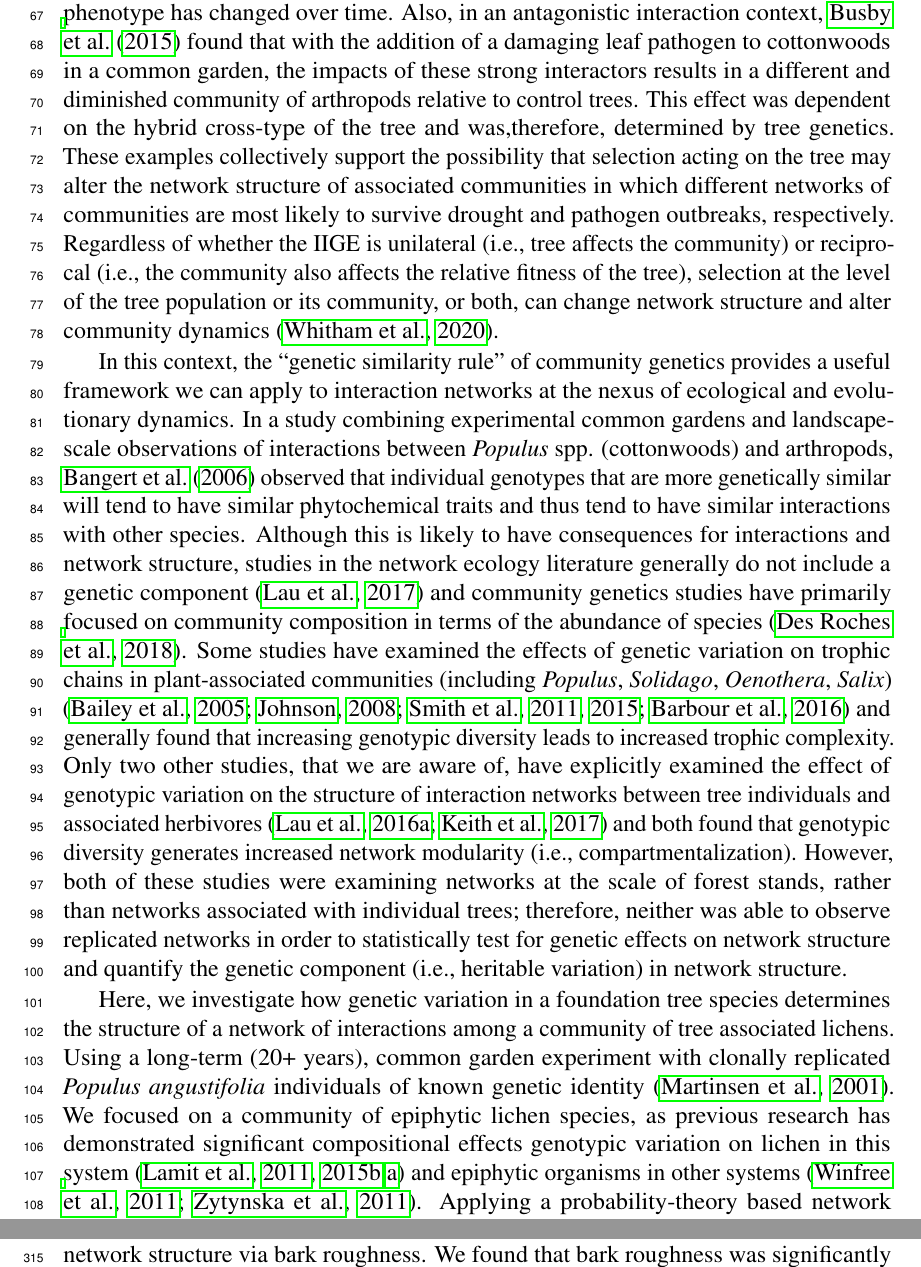
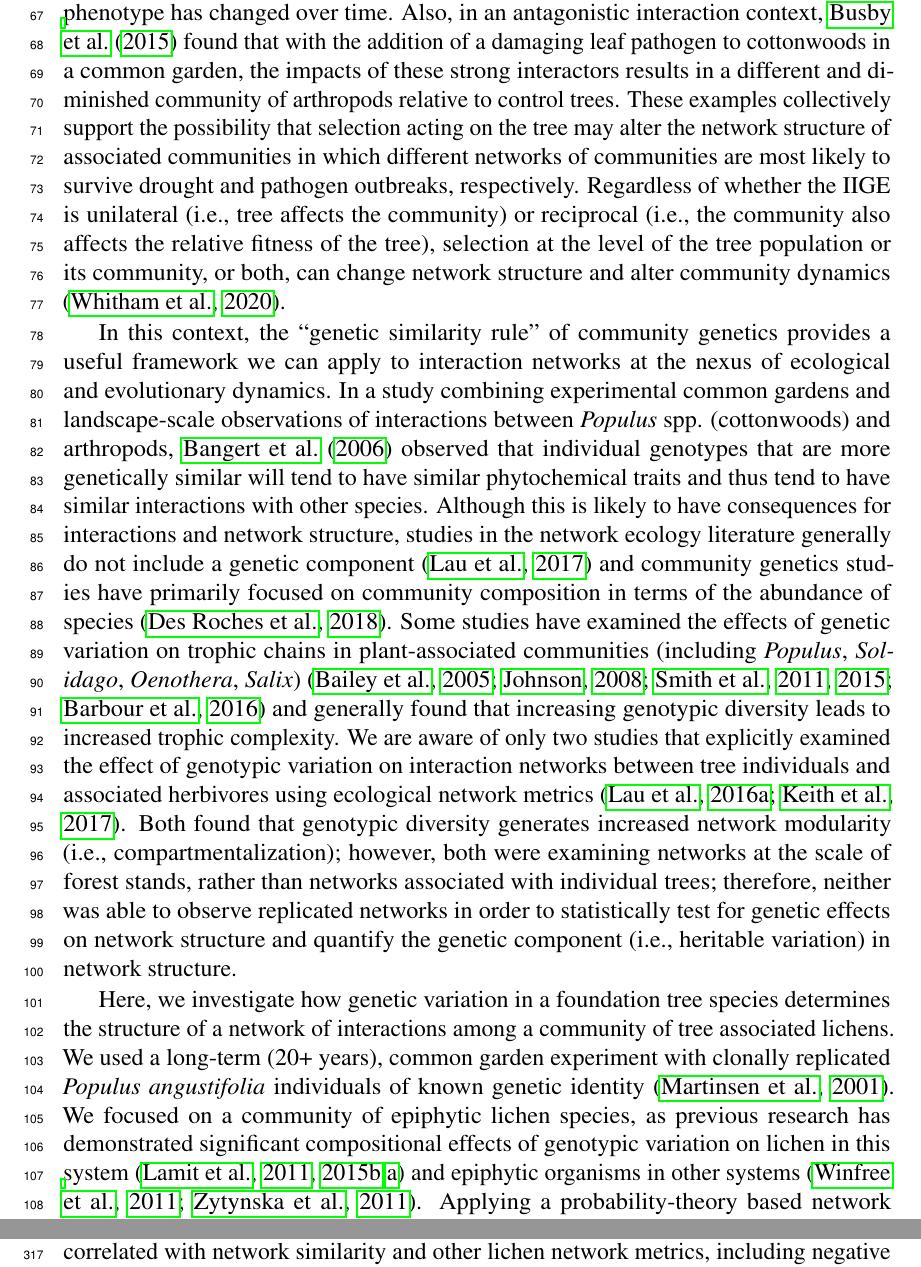
Before and after one commit to ECGen/lcn_manuscript, a LaTeX document (main.tex): two parts of pages 3 and 8 of 25 before the commit and two parts of pages 3 and 9 of 25 after it, joined at a grey line, cut so that both start at the same text. Compiled offline with pdfLaTeX.

Commit message:
Edits from TGW throughout

```diff
--- a/main.tex
+++ b/main.tex
@@ -181,17 +181,15 @@ in an antagonistic interaction context, \cite{Busby2015} found that
 with the addition of a damaging leaf pathogen to cottonwoods in a
 common garden, the impacts of these strong interactors results in a
 different and diminished community of arthropods relative to control
-trees. This effect was dependent on the hybrid cross-type of the tree
-and was,therefore, determined by tree genetics. These examples
-collectively support the possibility that selection acting on the tree
-may alter the network structure of associated communities in which
-different networks of communities are most likely to survive drought
-and pathogen outbreaks, respectively. Regardless of whether the IIGE
-is unilateral (i.e., tree affects the community) or reciprocal (i.e.,
-the community also affects the relative fitness of the tree),
-selection at the level of the tree population or its community, or
-both, can change network structure and alter community dynamics
-\citep{Whitham2020IntraspecificEvolution}.
+trees. These examples collectively support the possibility that
+selection acting on the tree may alter the network structure of
+associated communities in which different networks of communities are
+most likely to survive drought and pathogen outbreaks,
+respectively. Regardless of whether the IIGE is unilateral (i.e., tree
+affects the community) or reciprocal (i.e., the community also affects
+the relative fitness of the tree), selection at the level of the tree
+population or its community, or both, can change network structure and
+alter community dynamics \citep{Whitham2020IntraspecificEvolution}.
 
 In this context, the ``genetic similarity rule'' of community genetics
 provides a useful framework we can apply to interaction networks at
@@ -213,26 +211,26 @@ communities (including \textit{Populus}, \textit{Solidago},
 \citep{Bailey2005ImportanceInteractions, Johnson2008, Smith2011,
   Smith2015b, Barbour2016GeneticComplexity} and generally found that
 increasing genotypic diversity leads to increased trophic
-complexity. Only two other studies, that we are aware of, have
-explicitly examined the effect of genotypic variation on the structure
-of interaction networks between tree individuals and associated
-herbivores \citep{Lau2016afix, Keith2017} and both found that
-genotypic diversity generates increased network modularity (i.e.,
-compartmentalization).  However, both of these studies were examining
-networks at the scale of forest stands, rather than networks
-associated with individual trees; therefore, neither was able to
-observe replicated networks in order to statistically test for genetic
-effects on network structure and quantify the genetic component (i.e.,
-heritable variation) in network structure.
+complexity. We are aware of only two studies that explicitly examined
+the effect of genotypic variation on interaction networks between tree
+individuals and associated herbivores using ecological network metrics
+\citep{Lau2016afix, Keith2017}. Both found that genotypic diversity
+generates increased network modularity (i.e., compartmentalization);
+however, both were examining networks at the scale of forest stands,
+rather than networks associated with individual trees; therefore,
+neither was able to observe replicated networks in order to
+statistically test for genetic effects on network structure and
+quantify the genetic component (i.e., heritable variation) in network
+structure.
 
 Here, we investigate how genetic variation in a foundation tree
 species determines the structure of a network of interactions among a
-community of tree associated lichens.  Using a long-term (20+ years),
-common garden experiment with clonally replicated \textit{Populus
-  angustifolia} individuals of known genetic identity
+community of tree associated lichens.  We used a long-term (20+
+years), common garden experiment with clonally replicated
+\textit{Populus angustifolia} individuals of known genetic identity
 \citep{Martinsen2001HybridSpecies}. We focused on a community of
 epiphytic lichen species, as previous research has demonstrated
-significant compositional effects genotypic variation on lichen in
+significant compositional effects of genotypic variation on lichen in
 this system \citep{Lamit2011, Lamit2015a, Lamit2015c} and epiphytic
 organisms in other systems \citep{Winfree2011, Zytynska2011}. Applying
 a probability-theory based network modeling approach
```
Also changed, not shown: main.tex (67 more changed lines).
